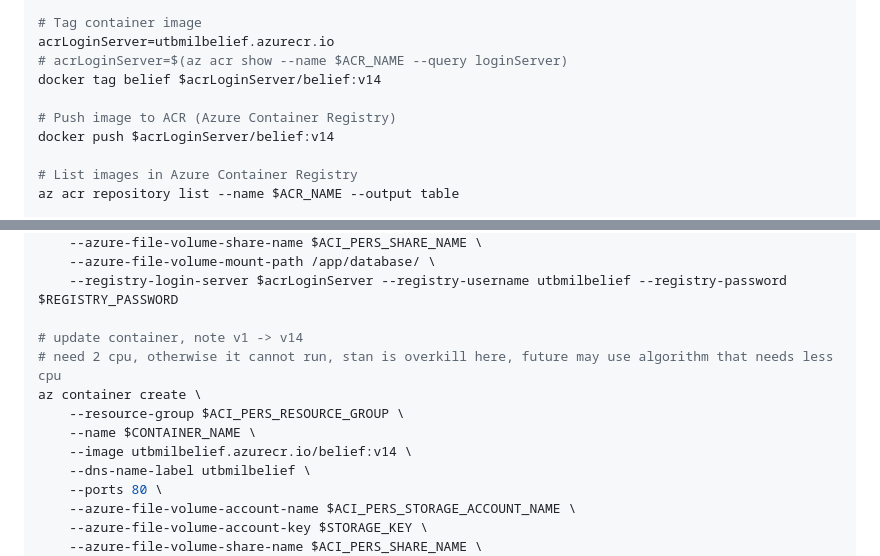
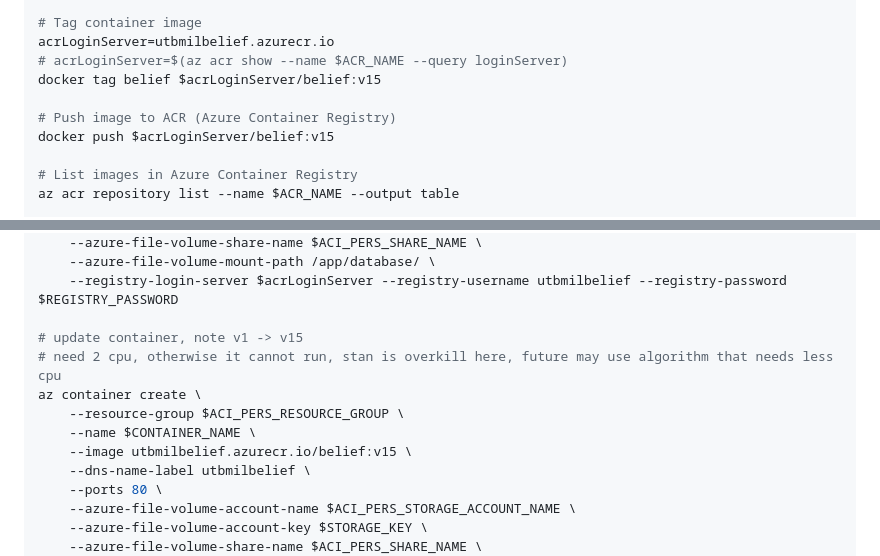
Before and after one commit to haoqiwang97/belief-active-search, a Markdown page: README.md, 2 parts joined by grey strips. GitHub-like rendering.

Commit message:
v15, bigger demographics link

```diff
--- a/README.md
+++ b/README.md
@@ -71,10 +71,10 @@ az acr show --name $ACR_NAME --query loginServer --output table
 # Tag container image
 acrLoginServer=utbmilbelief.azurecr.io
 # acrLoginServer=$(az acr show --name $ACR_NAME --query loginServer)
-docker tag belief $acrLoginServer/belief:v14
+docker tag belief $acrLoginServer/belief:v15
 
 # Push image to ACR (Azure Container Registry)
-docker push $acrLoginServer/belief:v14
+docker push $acrLoginServer/belief:v15
 
 # List images in Azure Container Registry
 az acr repository list --name $ACR_NAME --output table
@@ -129,12 +129,12 @@ az container create \
     --azure-file-volume-mount-path /app/database/ \
     --registry-login-server $acrLoginServer --registry-username utbmilbelief --registry-password $REGISTRY_PASSWORD
 
-# update container, note v1 -> v14
+# update container, note v1 -> v15
 # need 2 cpu, otherwise it cannot run, stan is overkill here, future may use algorithm that needs less cpu
 az container create \
     --resource-group $ACI_PERS_RESOURCE_GROUP \
     --name $CONTAINER_NAME \
-    --image utbmilbelief.azurecr.io/belief:v14 \
+    --image utbmilbelief.azurecr.io/belief:v15 \
     --dns-name-label utbmilbelief \
     --ports 80 \
     --azure-file-volume-account-name $ACI_PERS_STORAGE_ACCOUNT_NAME \
```
